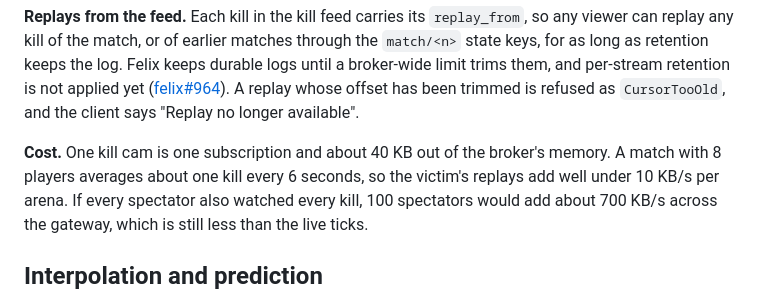
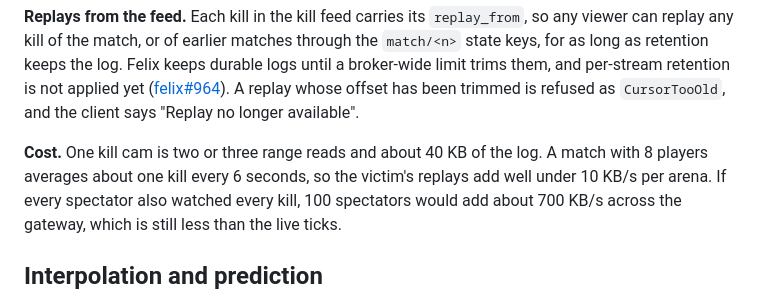
Before and after one commit to GetFelix/felix-arena, a Markdown page: docs/design.md, the part around the change. Drawn GitHub-style.

Commit message:
docs: a kill cam's cost is range reads

```diff
--- a/docs/design.md
+++ b/docs/design.md
@@ -571,8 +571,8 @@ per-stream retention is not applied yet
 offset has been trimmed is refused as `CursorTooOld`, and the client says
 "Replay no longer available".
 
-**Cost.** One kill cam is one subscription and about 40 KB out of the broker's
-memory. A match with 8 players averages about one kill every 6 seconds, so the
+**Cost.** One kill cam is two or three range reads and about 40 KB of the
+log. A match with 8 players averages about one kill every 6 seconds, so the
 victim's replays add well under 10 KB/s per arena. If every spectator also
 watched every kill, 100 spectators would add about 700 KB/s across the
 gateway, which is still less than the live ticks.
```
